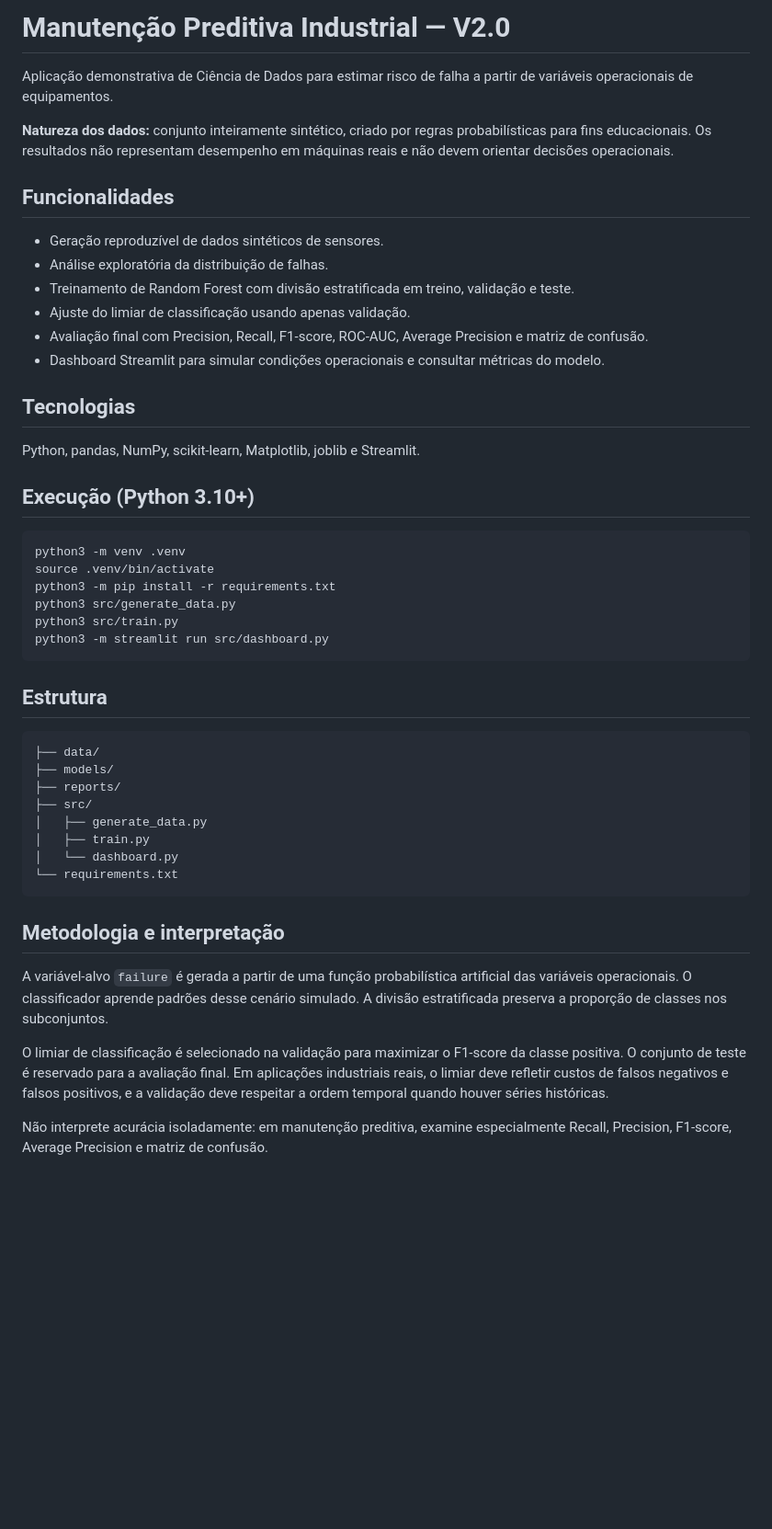
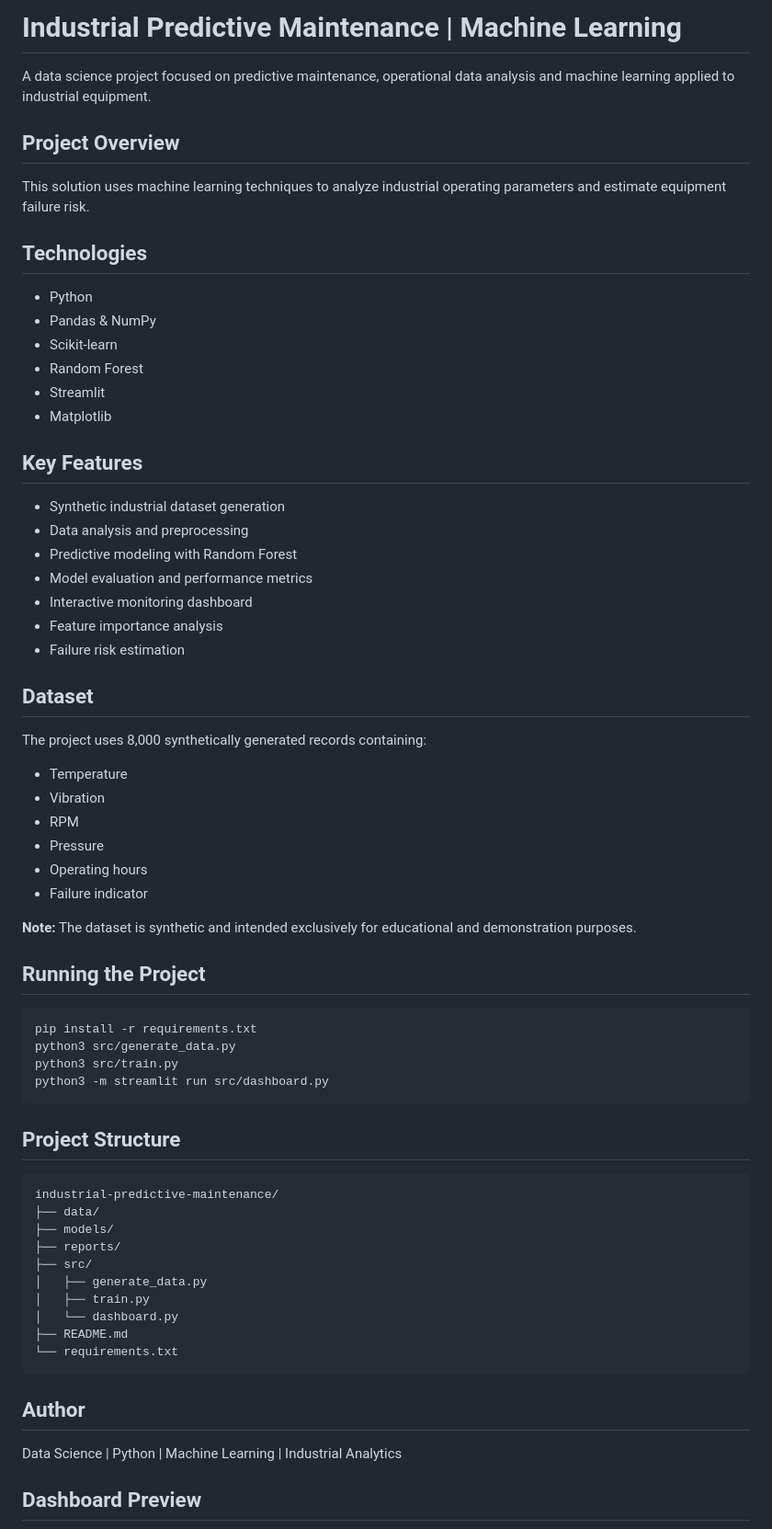
Before and after one commit to honocode/manutencao-preditiva-industrial, a Markdown page: README.md, the part around one of its changes. Shown at 92% size. Drawn GitHub-style; blank space fills up the shorter version.

````diff
--- a/README.md
+++ b/README.md
@@ -1,32 +1,56 @@
-# Manutenção Preditiva Industrial — V2.0
+# Industrial Predictive Maintenance | Machine Learning
 
-Aplicação demonstrativa de Ciência de Dados para estimar risco de falha a partir de variáveis operacionais de equipamentos.
+A data science project focused on predictive maintenance, operational data analysis and machine learning applied to industrial equipment.
 
-**Natureza dos dados:** conjunto inteiramente sintético, criado por regras probabilísticas para fins educacionais. Os resultados não representam desempenho em máquinas reais e não devem orientar decisões operacionais.
+## Project Overview
 
-## Funcionalidades
-- Geração reproduzível de dados sintéticos de sensores.
-- Análise exploratória da distribuição de falhas.
-- Treinamento de Random Forest com divisão estratificada em treino, validação e teste.
-- Ajuste do limiar de classificação usando apenas validação.
-- Avaliação final com Precision, Recall, F1-score, ROC-AUC, Average Precision e matriz de confusão.
-- Dashboard Streamlit para simular condições operacionais e consultar métricas do modelo.
+This solution uses machine learning techniques to analyze industrial operating parameters and estimate equipment failure risk.
 
-## Tecnologias
-Python, pandas, NumPy, scikit-learn, Matplotlib, joblib e Streamlit.
+## Technologies
 
-## Execução (Python 3.10+)
+- Python
+- Pandas & NumPy
+- Scikit-learn
+- Random Forest
+- Streamlit
+- Matplotlib
+
+## Key Features
+
+- Synthetic industrial dataset generation
+- Data analysis and preprocessing
+- Predictive modeling with Random Forest
+- Model evaluation and performance metrics
+- Interactive monitoring dashboard
+- Feature importance analysis
+- Failure risk estimation
+
+## Dataset
+
+The project uses 8,000 synthetically generated records containing:
+
+- Temperature
+- Vibration
+- RPM
+- Pressure
+- Operating hours
+- Failure indicator
+
+**Note:** The dataset is synthetic and intended exclusively for educational and demonstration purposes.
+
+## Running the Project
+
 ```bash
-python3 -m venv .venv
-source .venv/bin/activate
-python3 -m pip install -r requirements.txt
+pip install -r requirements.txt
 python3 src/generate_data.py
 python3 src/train.py
 python3 -m streamlit run src/dashboard.py
 ```
 
-## Estrutura
+## Project Structure
+
 ```text
+industrial-predictive-maintenance/
 ├── data/
 ├── models/
 ├── reports/
@@ -34,13 +58,13 @@ python3 -m streamlit run src/dashboard.py
 │   ├── generate_data.py
 │   ├── train.py
 │   └── dashboard.py
+├── README.md
 └── requirements.txt
 ```
 
-## Metodologia e interpretação
-A variável-alvo `failure` é gerada a partir de uma função probabilística artificial das variáveis operacionais. O classificador aprende padrões desse cenário simulado. A divisão estratificada preserva a proporção de classes nos subconjuntos.
+## Author
 
-O limiar de classificação é selecionado na validação para maximizar o F1-score da classe positiva. O conjunto de teste é reservado para a avaliação final. Em aplicações industriais reais, o limiar deve refletir custos de falsos negativos e falsos positivos, e a validação deve respeitar a ordem temporal quando houver séries históricas.
+Data Science | Python | Machine Learning | Industrial Analytics
 
-Não interprete acurácia isoladamente: em manutenção preditiva, examine especialmente Recall, Precision, F1-score, Average Precision e matriz de confusão.
+## Dashboard Preview
 
````
Also changed, not shown: other parts of README.md (+1 -12 lines), images/Captura de Tela 2026-11-17 às 10.42.15 AM.png (added), images/Captura de Tela 2026-11-17 às 10.42.40 AM.png (added), images/dashboard.png (added).
